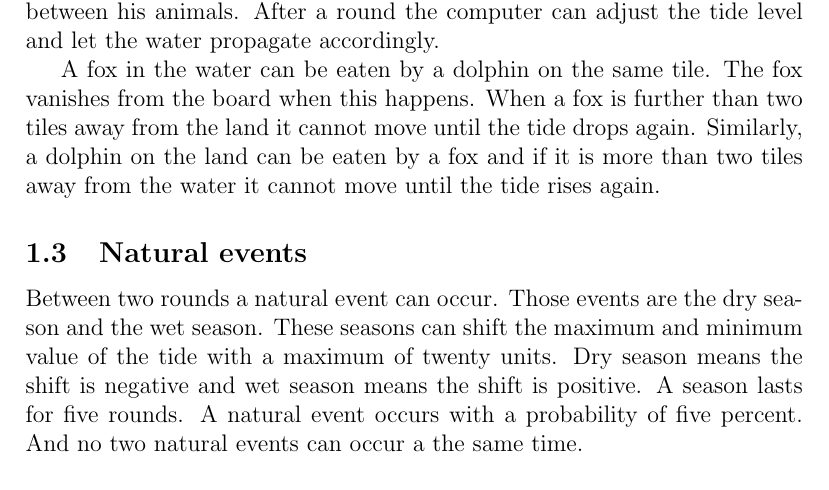
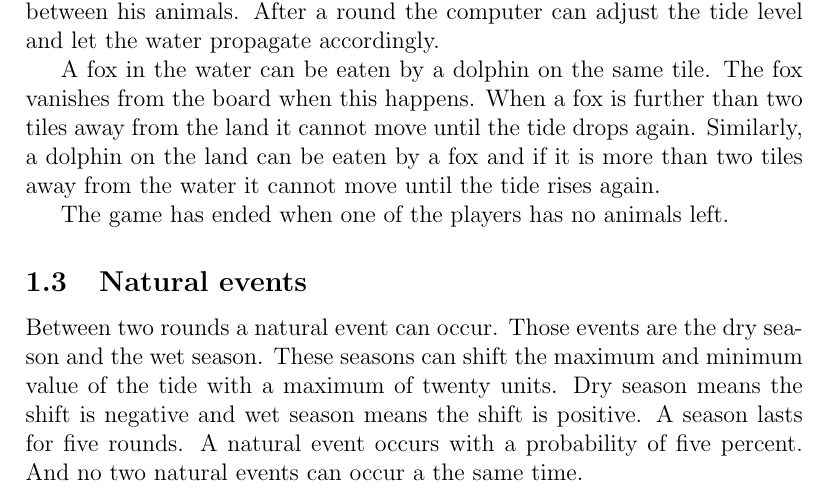
Before and after one commit to timvdalen/OGO-2.2, a LaTeX paper (Deliverable2/Informal Specification/informal_specification.tex): part of page 2 of 2, cut so that both start at the same text. Compiled offline with pdfLaTeX; a LaTeX package or settings file that is missing is left out.

Commit message:
Added end of the game

```diff
--- a/Deliverable2/Informal Specification/informal_specification.tex
+++ b/Deliverable2/Informal Specification/informal_specification.tex
@@ -36,6 +36,8 @@ The game is played in rounds. In every round each player can move one quarter of
 
 A fox in the water can be eaten by a dolphin on the same tile. The fox vanishes from the board when this happens. When a fox is further than two tiles away from the land it cannot move until the tide drops again. Similarly, a dolphin on the land can be eaten by a fox and if it is more than two tiles away from the water it cannot move until the tide rises again.
 
+The game has ended when one of the players has no animals left.
+
 \subsection{Natural events}
 Between two rounds a natural event can occur. Those events are the dry season and the wet season. These seasons can shift the maximum and minimum value of the tide with a maximum of twenty units. Dry season means the shift is negative and wet season means the shift is positive. A season lasts for five rounds. A natural event occurs with a probability of five percent. And no two natural events can occur a the same time.
 
```
